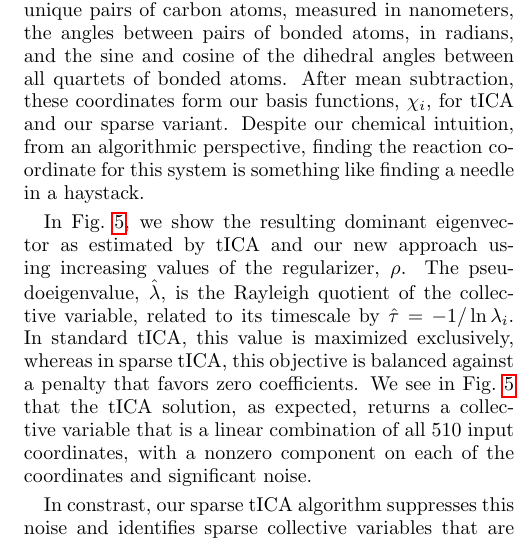
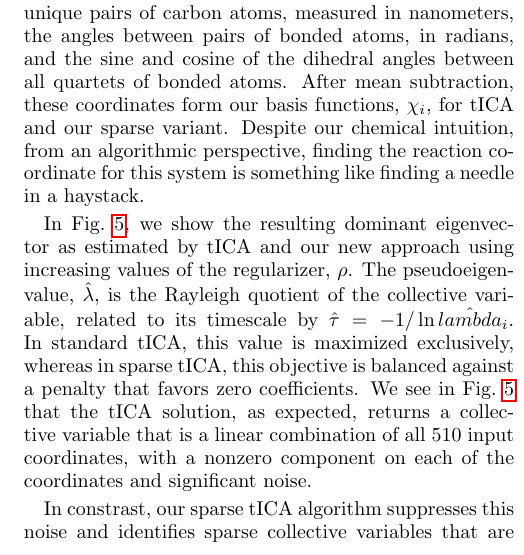
Before and after one commit to rmcgibbo/sparsetica, a LaTeX paper (main.tex): part of one column of page 11 of 15, cut so that both start at the same text. Compiled offline with pdfLaTeX.

Commit message:
Update main.tex
Change \lambda_i to \hat{\lambda}_i in equation.

```diff
--- a/main.tex
+++ b/main.tex
@@ -542,7 +542,7 @@ We demonstrate our approach on molecular dynamics simulations of a  simple 2-flu
 
 After parameterization with the generalized Amber forcefield,\cite{wang2004development} we simulated the system in the gas phase for 250 ns at 290 K using a Langevin integrator with a friction coefficient of $1$ ps$^{-1}$ and timestep of 2 fs using OpenMM 6.3.\cite{eastman2013openmm} Snapshots from the simulation were saved every 20 ps. From each simulation snapshot, we recorded the values of an overcomplete set of 510 internal coordinates, which included the distances between all unique pairs of carbon atoms, measured in nanometers, the angles between pairs of bonded atoms, in radians, and the sine and cosine of the dihedral angles between all quartets of bonded atoms. After mean subtraction, these coordinates form our basis functions, $\chi_i$, for tICA and our sparse variant. Despite our chemical intuition, from an algorithmic perspective, finding the reaction coordinate for this system is something like finding a needle in a haystack.
 
-In \cref{fig:biphenyl-sparsetica}, we show the resulting dominant eigenvector as estimated by tICA and our new approach using increasing values of the regularizer, $\rho$. The pseudoeigenvalue, $\hat{\lambda}$, is the Rayleigh quotient of the collective variable, related to its timescale by $\hat{\tau}=-1/ \ln \lambda_i$. In standard tICA, this value is maximized exclusively, whereas in sparse tICA, this objective is balanced against a penalty that favors zero coefficients. We see in \cref{fig:biphenyl-sparsetica} that the tICA solution, as expected, returns a collective variable that is a linear  combination of all 510 input coordinates, with a nonzero component on each of the coordinates and significant noise.
+In \cref{fig:biphenyl-sparsetica}, we show the resulting dominant eigenvector as estimated by tICA and our new approach using increasing values of the regularizer, $\rho$. The pseudoeigenvalue, $\hat{\lambda}$, is the Rayleigh quotient of the collective variable, related to its timescale by $\hat{\tau}=-1/ \ln \hat{lambda}_i$. In standard tICA, this value is maximized exclusively, whereas in sparse tICA, this objective is balanced against a penalty that favors zero coefficients. We see in \cref{fig:biphenyl-sparsetica} that the tICA solution, as expected, returns a collective variable that is a linear  combination of all 510 input coordinates, with a nonzero component on each of the coordinates and significant noise.
 
 In constrast, our sparse tICA algorithm suppresses this noise and identifies sparse collective variables that are formed from linear combinations of only a small number of the input degrees of freedom. This sparsity increases with larger values of the regularization strength, $\rho$, and only leads to a modest decrease in the approximated timescale associated with the coordinate. For $\rho=10^{-3}$ and $\rho=10^{-2}$, only four input coordinates survive. Inspection of these coordinates shows that they are the sines of the four dihedral angles that cross between the rings (atoms 2-1-5-4, 2-1-5-6, 3-1-5-4, and 3-1-5-6 in \cref{fig:biphenyl}). We interpret these results to show that sparse tICA has, without any prior chemical knowledge, filtered through a collection of structural order parameters, many of which are irrelevant in describing the slowest dynamical process of this molecule, and located the subset which can approximate the natural reaction coordinate.
 
```
